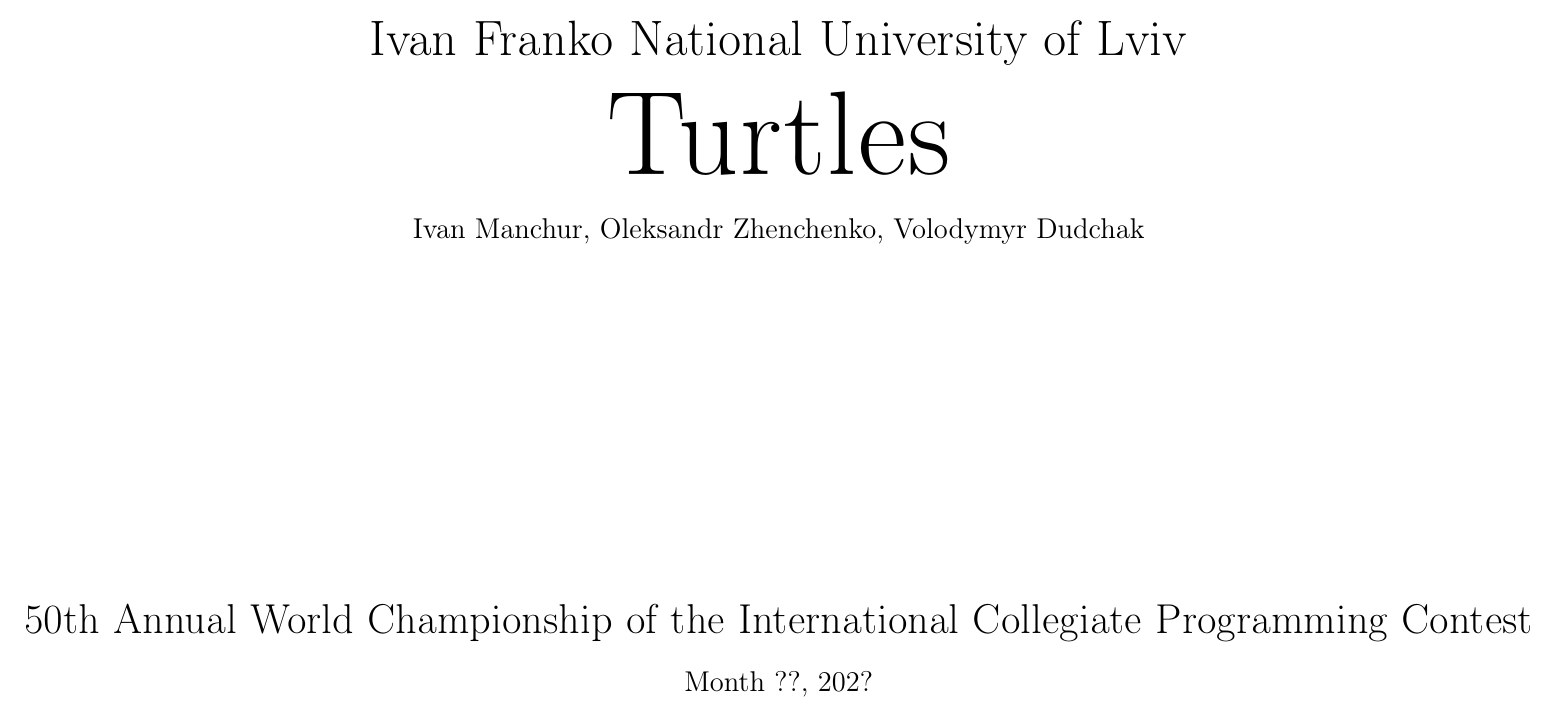
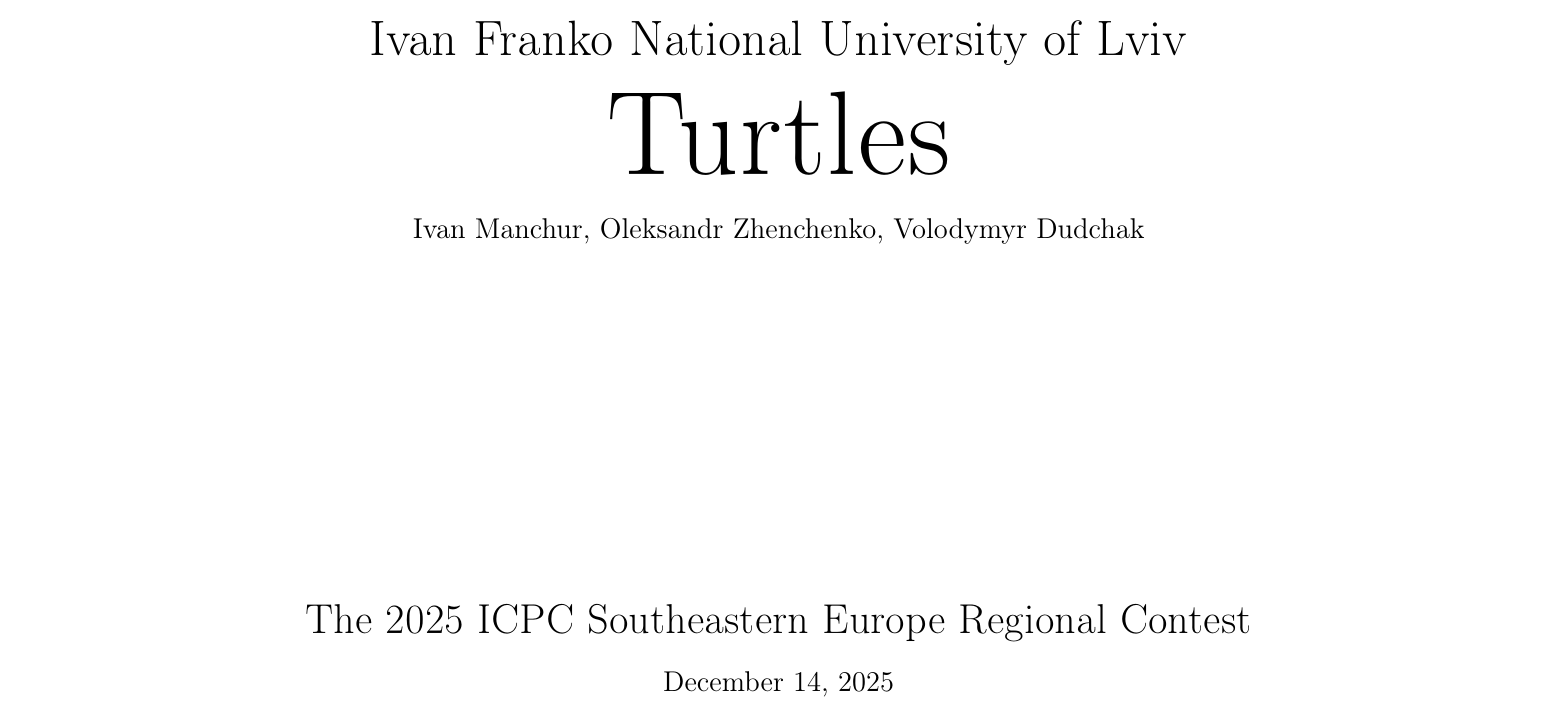
Before and after one commit to IvanLavuna/Turtles-cp-template, a LaTeX document (builder/content/kactl.tex): part of page 1 of 25, cut so that both start at the same text. The pictures show the PDF file builder/Turtles.pdf that the author committed with the source.

Commit message:
Titlepage changed

```diff
--- a/builder/content/kactl.tex
+++ b/builder/content/kactl.tex
@@ -10,7 +10,7 @@
 
 \university{Ivan Franko National University of Lviv, LNU Turtles}{Ivan Franko National University of Lviv}{lnu}
 \team{Turtles}{Ivan Manchur, Oleksandr Zhenchenko, Volodymyr Dudchak}
-\contest{50th Annual World Championship of the International Collegiate Programming Contest}{Month ??, 202?}
+\contest{The 2025 ICPC Southeastern Europe Regional Contest}{December 14, 2025}
 %\contest{\ }{}
 % \enablecolors
 
```
Also changed, not shown: builder/Turtles.pdf.
